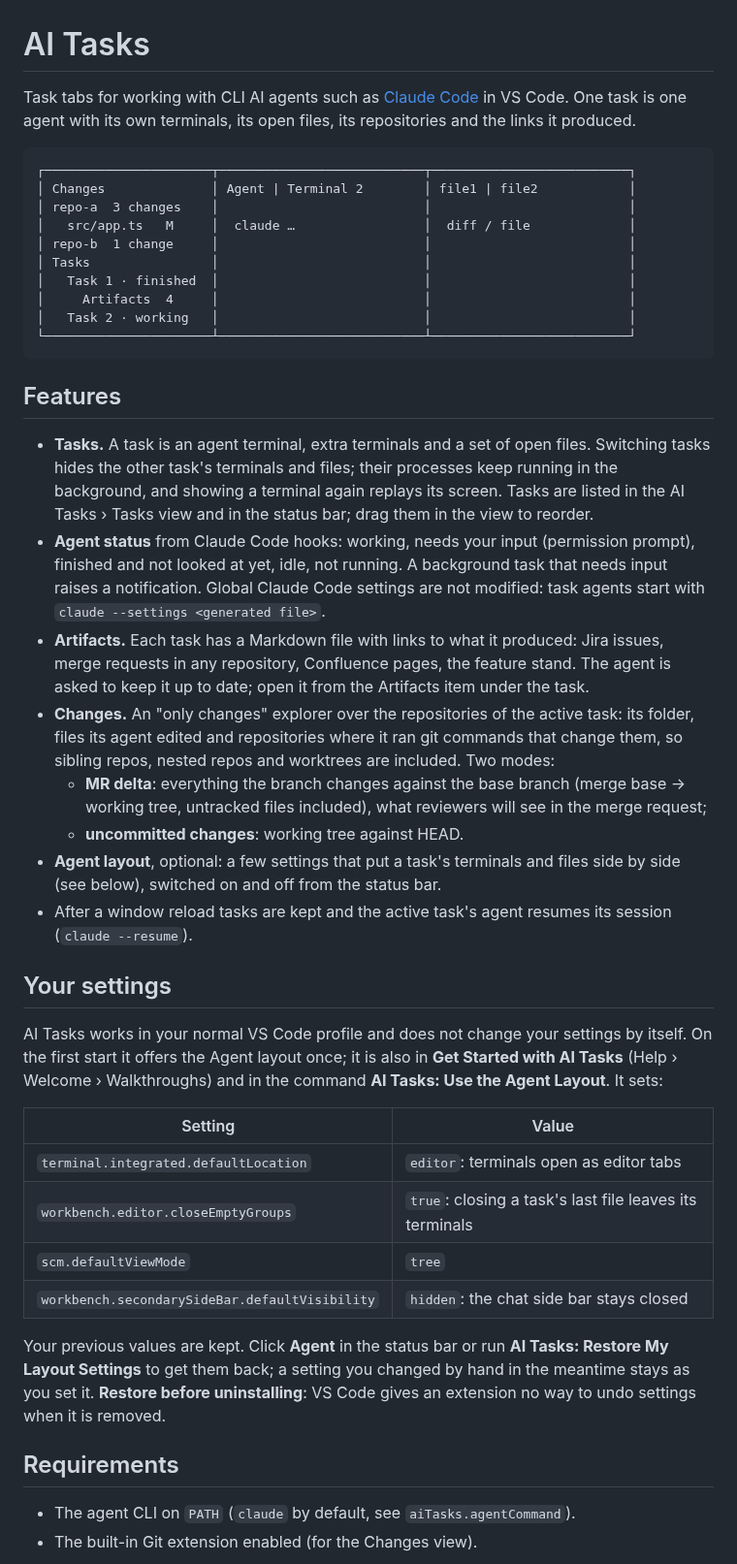
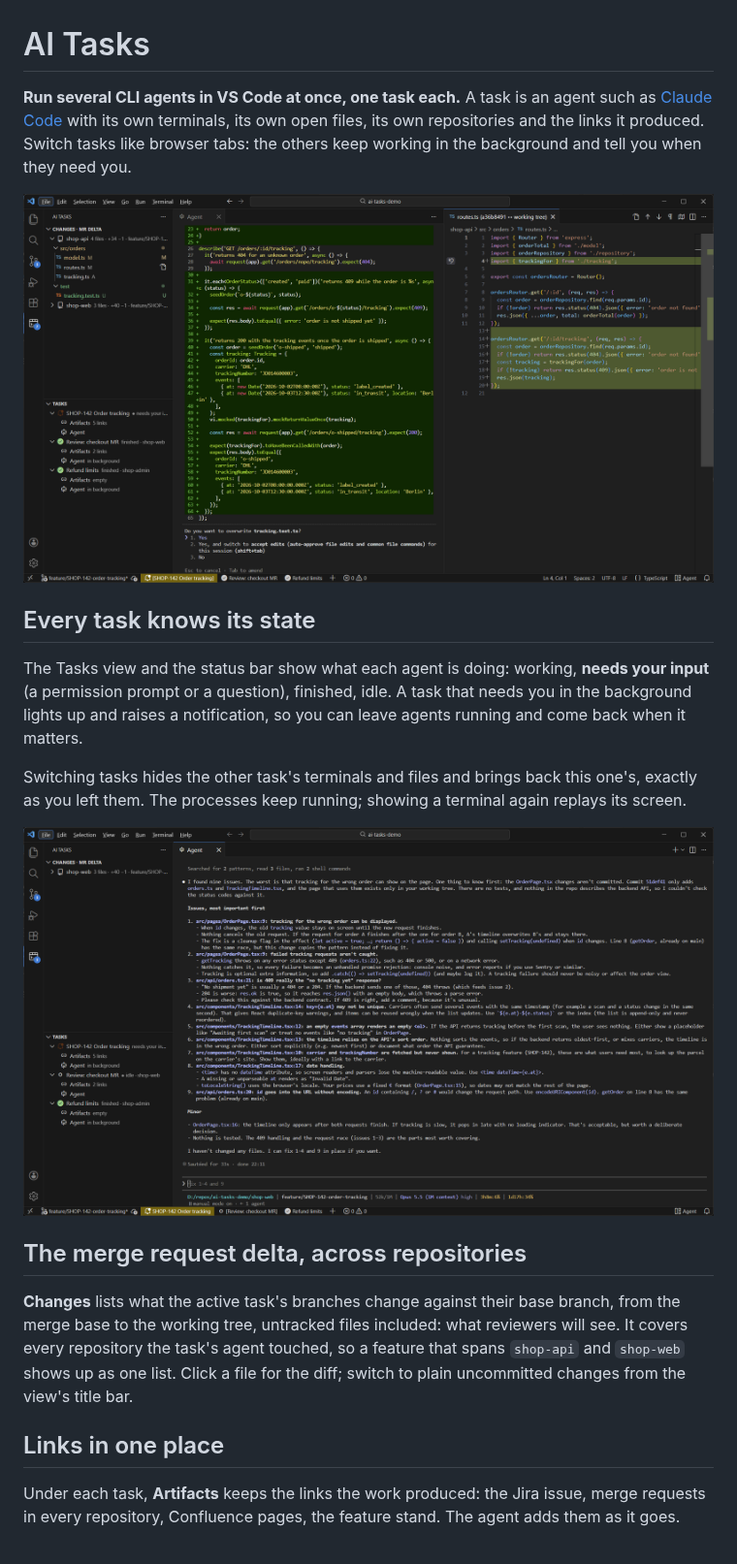
Before and after one commit to eldlatypov/ai-tasks, a Markdown page: README.md, the part around one of its changes. Shown at 97% size. Rendered like a GitHub page; pictures changed too: media/screenshots/task-switch.png (added), media/screenshots/tasks-and-mr-delta.png (added).

````diff
--- a/README.md
+++ b/README.md
@@ -1,66 +1,32 @@
 # AI Tasks
 
-Task tabs for working with CLI AI agents such as [Claude Code](https://claude.com/claude-code) in
-VS Code. One task is one agent with its own terminals, its open files, its repositories and the
-links it produced.
+**Run several CLI agents in VS Code at once, one task each.** A task is an agent such as
+[Claude Code](https://claude.com/claude-code) with its own terminals, its own open files, its own
+repositories and the links it produced. Switch tasks like browser tabs: the others keep working in
+the background and tell you when they need you.
 
-```
-┌──────────────────────┬───────────────────────────┬──────────────────────────┐
-│ Changes              │ Agent | Terminal 2        │ file1 | file2            │
-│ repo-a  3 changes    │                           │                          │
-│   src/app.ts   M     │  claude …                 │  diff / file             │
-│ repo-b  1 change     │                           │                          │
-│ Tasks                │                           │                          │
-│   Task 1 · finished  │                           │                          │
-│     Artifacts  4     │                           │                          │
-│   Task 2 · working   │                           │                          │
-└──────────────────────┴───────────────────────────┴──────────────────────────┘
-```
+![A task: the agent asks to edit a file on the left, the merge request delta it is working on on the right](media/screenshots/tasks-and-mr-delta.png)
 
-## Features
+## Every task knows its state
 
-- **Tasks.** A task is an agent terminal, extra terminals and a set of open files. Switching tasks
-  hides the other task's terminals and files; their processes keep running in the background, and
-  showing a terminal again replays its screen. Tasks are listed in the AI Tasks › Tasks view and in
-  the status bar; drag them in the view to reorder.
-- **Agent status** from Claude Code hooks: working, needs your input (permission prompt), finished
-  and not looked at yet, idle, not running. A background task that needs input raises a
-  notification. Global Claude Code settings are not modified: task agents start with
-  `claude --settings <generated file>`.
-- **Artifacts.** Each task has a Markdown file with links to what it produced: Jira issues, merge
-  requests in any repository, Confluence pages, the feature stand. The agent is asked to keep it up
-  to date; open it from the Artifacts item under the task.
-- **Changes.** An "only changes" explorer over the repositories of the active task: its folder,
-  files its agent edited and repositories where it ran git commands that change them, so sibling
-  repos, nested repos and worktrees are included. Two modes:
-  - **MR delta**: everything the branch changes against the base branch (merge base → working
-    tree, untracked files included), what reviewers will see in the merge request;
-  - **uncommitted changes**: working tree against HEAD.
-- **Agent layout**, optional: a few settings that put a task's terminals and files side by side
-  (see below), switched on and off from the status bar.
-- After a window reload tasks are kept and the active task's agent resumes its session
-  (`claude --resume`).
+The Tasks view and the status bar show what each agent is doing: working, **needs your input**
+(a permission prompt or a question), finished, idle. A task that needs you in the background lights
+up and raises a notification, so you can leave agents running and come back when it matters.
 
-## Your settings
+Switching tasks hides the other task's terminals and files and brings back this one's, exactly as
+you left them. The processes keep running; showing a terminal again replays its screen.
 
-AI Tasks works in your normal VS Code profile and does not change your settings by itself. On the
-first start it offers the Agent layout once; it is also in **Get Started with AI Tasks**
-(Help › Welcome › Walkthroughs) and in the command **AI Tasks: Use the Agent Layout**. It sets:
+![Another task: its own repository in Changes and the review its agent finished in the background, while the first task waits for an answer](media/screenshots/task-switch.png)
 
-| Setting | Value |
-|---|---|
-| `terminal.integrated.defaultLocation` | `editor`: terminals open as editor tabs |
-| `workbench.editor.closeEmptyGroups` | `true`: closing a task's last file leaves its terminals |
-| `scm.defaultViewMode` | `tree` |
-| `workbench.secondarySideBar.defaultVisibility` | `hidden`: the chat side bar stays closed |
+## The merge request delta, across repositories
 
-Your previous values are kept. Click **Agent** in the status bar or run **AI Tasks: Restore My
-Layout Settings** to get them back; a setting you changed by hand in the meantime stays as you set
-it. **Restore before uninstalling**: VS Code gives an extension no way to undo settings when it is
-removed.
+**Changes** lists what the active task's branches change against their base branch, from the merge
+base to the working tree, untracked files included: what reviewers will see. It covers every
+repository the task's agent touched, so a feature that spans `shop-api` and `shop-web` shows up as
+one list. Click a file for the diff; switch to plain uncommitted changes from the view's title bar.
 
-## Requirements
+## Links in one place
 
-- The agent CLI on `PATH` (`claude` by default, see `aiTasks.agentCommand`).
-- The built-in Git extension enabled (for the Changes view).
+Under each task, **Artifacts** keeps the links the work produced: the Jira issue, merge requests in
+every repository, Confluence pages, the feature stand. The agent adds them as it goes.
 
````
Also changed, not shown: other parts of README.md (+31 -27 lines), CHANGELOG.md (+4 -0 lines), media/screenshots/artifacts.png (added), media/screenshots/get-started.png (added), 1 other file.
